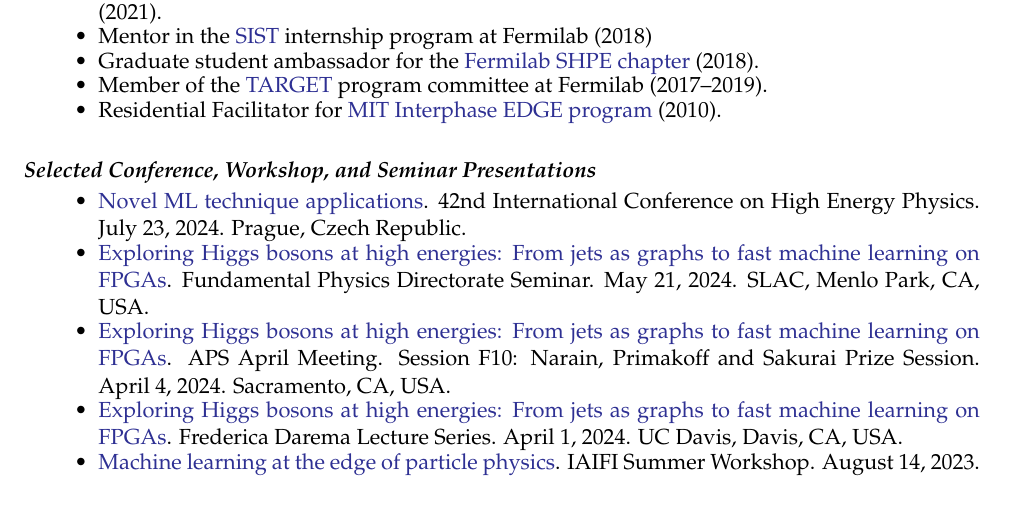
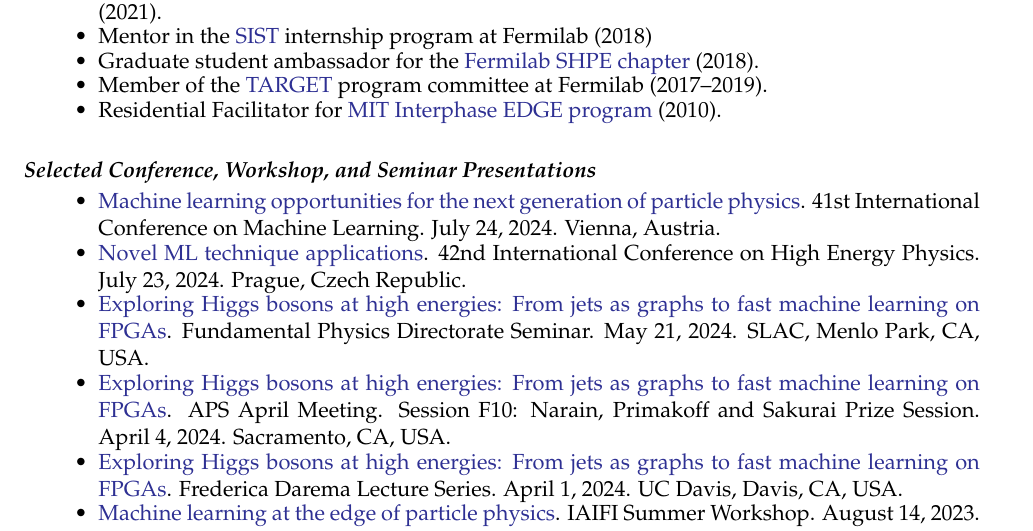
Before and after one commit to jmduarte/CV, a LaTeX CV (cv_duarte_javier.tex): part of page 14 of 20 before the commit and part of page 14 of 21 after it, cut so that both start at the same text. Compiled offline with pdfLaTeX; a LaTeX package or settings file that is missing is left out.

Commit message:
add icml talk

```diff
--- a/cv_duarte_javier.tex
+++ b/cv_duarte_javier.tex
@@ -434,6 +434,7 @@ nameorder=given-family,
 
   \begin{itemize}
     \itemsep-0.3em
+    \item \href{https://icml.cc/virtual/2024/invited-talk/35254}{Machine learning opportunities for the next generation of particle physics}. 41st International Conference on Machine Learning. July 24, 2024. Vienna, Austria.
     \item \href{https://indico.cern.ch/event/1291157/contributions/5958213/}{Novel ML technique applications}. 42nd International Conference on High Energy Physics. July 23, 2024. Prague, Czech Republic.
     \item \href{https://indico.slac.stanford.edu/event/8784/}{Exploring Higgs bosons at high energies: From jets as graphs to fast machine learning on FPGAs}. Fundamental Physics Directorate Seminar. May 21, 2024. SLAC, Menlo Park, CA, USA.
     \item \href{https://meetings.aps.org/Meeting/APR24/Session/F10.2}{Exploring Higgs bosons at high energies: From jets as graphs to fast machine learning on FPGAs}. APS April Meeting. Session F10: Narain, Primakoff and Sakurai Prize Session. April 4, 2024. Sacramento, CA, USA.
```
